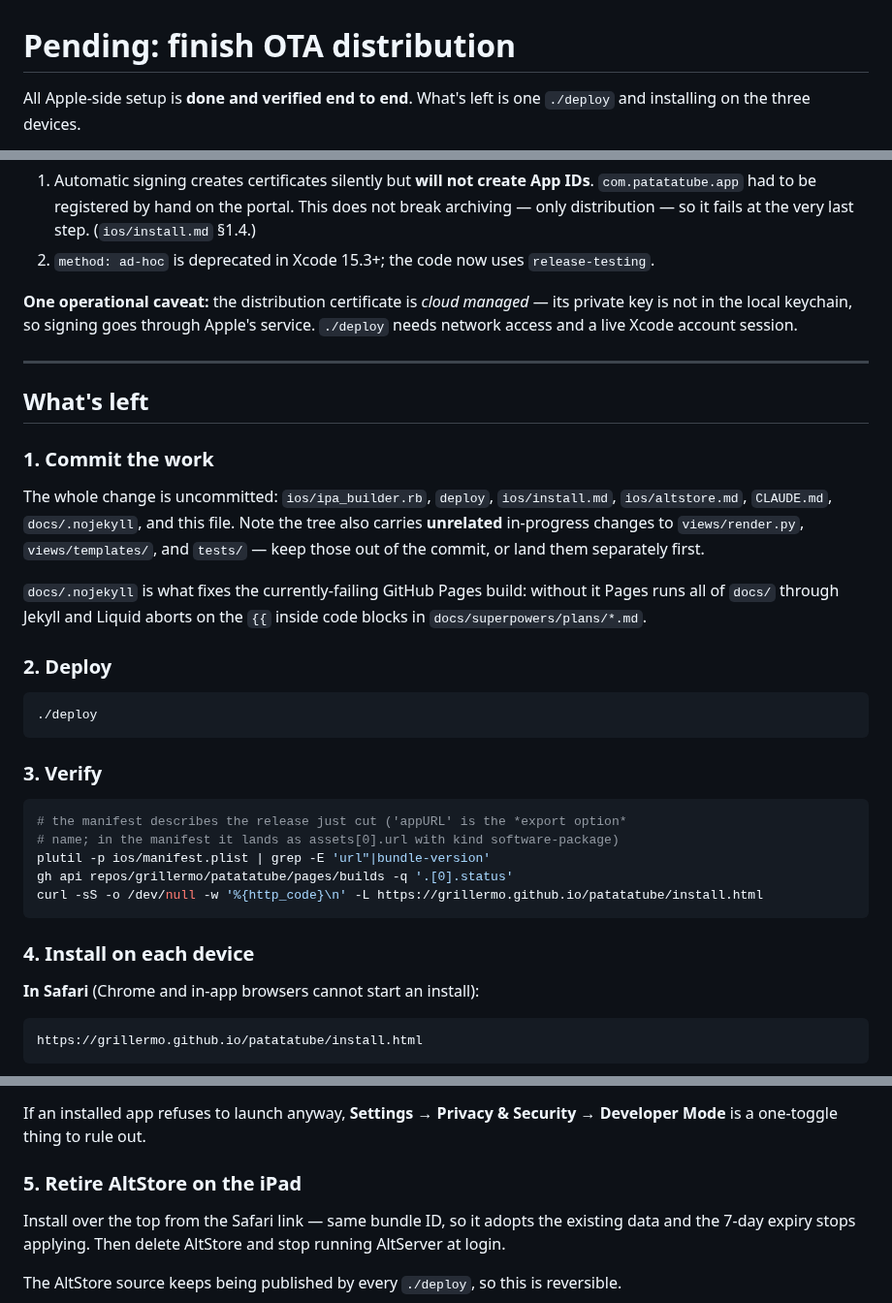
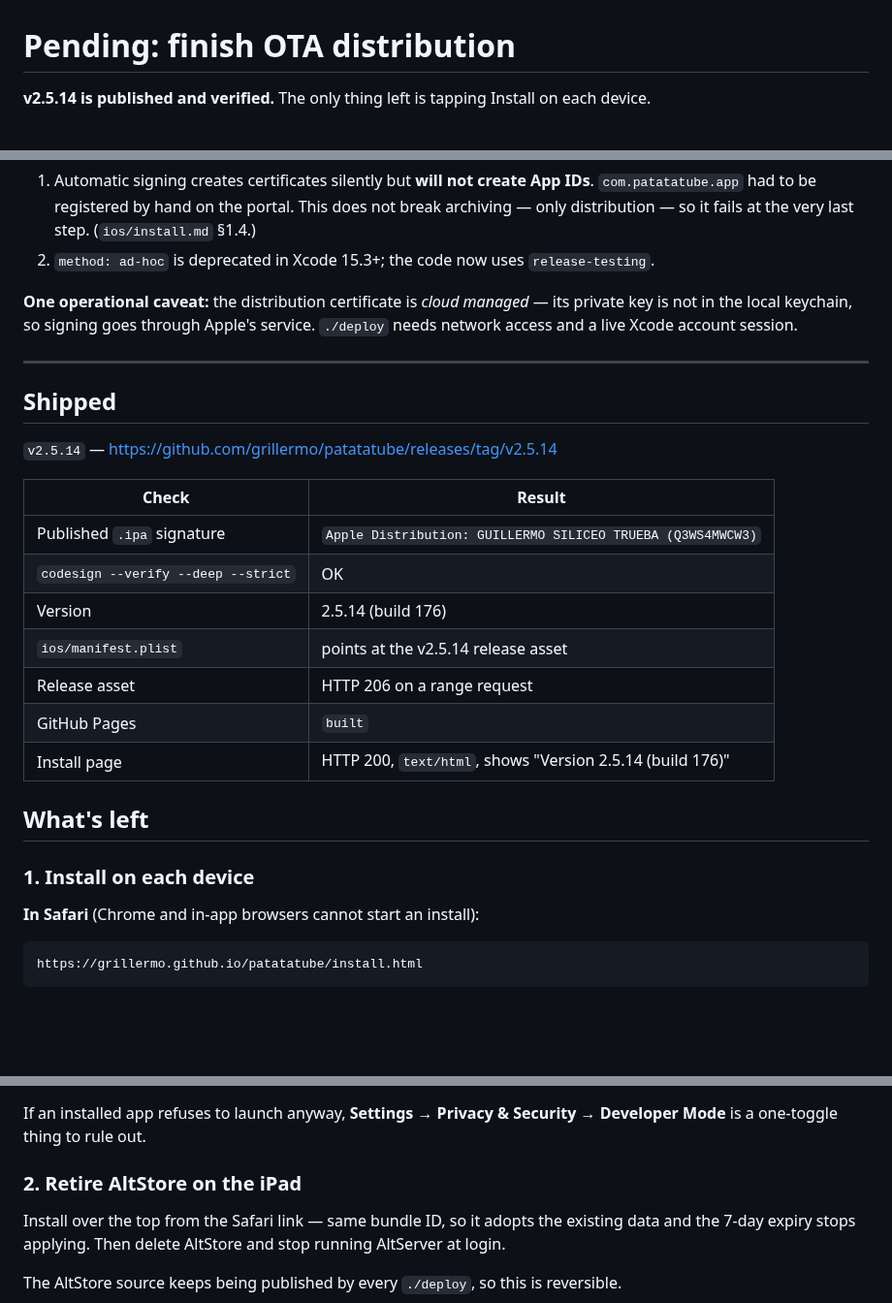
Before and after one commit to grillermo/patatatube, a Markdown page: pending-to-deploy-with-paid-account.md, 3 parts joined by grey strips. Shown at 97% size. Drawn GitHub-style; blank space fills up the shorter version.

Commit message:
Record the v2.5.14 OTA release as shipped and verified

````diff
--- a/pending-to-deploy-with-paid-account.md
+++ b/pending-to-deploy-with-paid-account.md
@@ -1,5 +1,5 @@
 # Pending: finish OTA distribution
 
-All Apple-side setup is **done and verified end to end**. What's left is one
-`./deploy` and installing on the three devices.
+**v2.5.14 is published and verified.** The only thing left is tapping Install on
+each device.
 
@@ -42,37 +42,23 @@ service. `./deploy` needs network access and a live Xcode account session.
 
 ---
 
+## Shipped
+
+`v2.5.14` — <https://github.com/grillermo/patatatube/releases/tag/v2.5.14>
+
+| Check | Result |
+|---|---|
+| Published `.ipa` signature | `Apple Distribution: GUILLERMO SILICEO TRUEBA (Q3WS4MWCW3)` |
+| `codesign --verify --deep --strict` | OK |
+| Version | 2.5.14 (build 176) |
+| `ios/manifest.plist` | points at the v2.5.14 release asset |
+| Release asset | HTTP 206 on a range request |
+| GitHub Pages | `built` |
+| Install page | HTTP 200, `text/html`, shows "Version 2.5.14 (build 176)" |
+
 ## What's left
 
-### 1. Commit the work
-
-The whole change is uncommitted: `ios/ipa_builder.rb`, `deploy`,
-`ios/install.md`, `ios/altstore.md`, `CLAUDE.md`, `docs/.nojekyll`, and this
-file. Note the tree also carries **unrelated** in-progress changes to
-`views/render.py`, `views/templates/`, and `tests/` — keep those out of the
-commit, or land them separately first.
-
-`docs/.nojekyll` is what fixes the currently-failing GitHub Pages build: without
-it Pages runs all of `docs/` through Jekyll and Liquid aborts on the `{{` inside
-code blocks in `docs/superpowers/plans/*.md`.
-
-### 2. Deploy
-
-```bash
-./deploy
-```
-
-### 3. Verify
-
-```bash
-# the manifest describes the release just cut ('appURL' is the *export option*
-# name; in the manifest it lands as assets[0].url with kind software-package)
-plutil -p ios/manifest.plist | grep -E 'url"|bundle-version'
-gh api repos/grillermo/patatatube/pages/builds -q '.[0].status'
-curl -sS -o /dev/null -w '%{http_code}\n' -L https://grillermo.github.io/patatatube/install.html
-```
-
-### 4. Install on each device
+### 1. Install on each device
 
 **In Safari** (Chrome and in-app browsers cannot start an install):
 
@@ -96,7 +82,7 @@ certificate and has `get-task-allow = 0`, i.e. it is not development-signed.
 If an installed app refuses to launch anyway, **Settings → Privacy & Security →
 Developer Mode** is a one-toggle thing to rule out.
 
-### 5. Retire AltStore on the iPad
+### 2. Retire AltStore on the iPad
 
 Install over the top from the Safari link — same bundle ID, so it adopts the
 existing data and the 7-day expiry stops applying. Then delete AltStore and stop
````
Also changed, not shown: other parts of pending-to-deploy-with-paid-account.md (+1 -1 lines).
